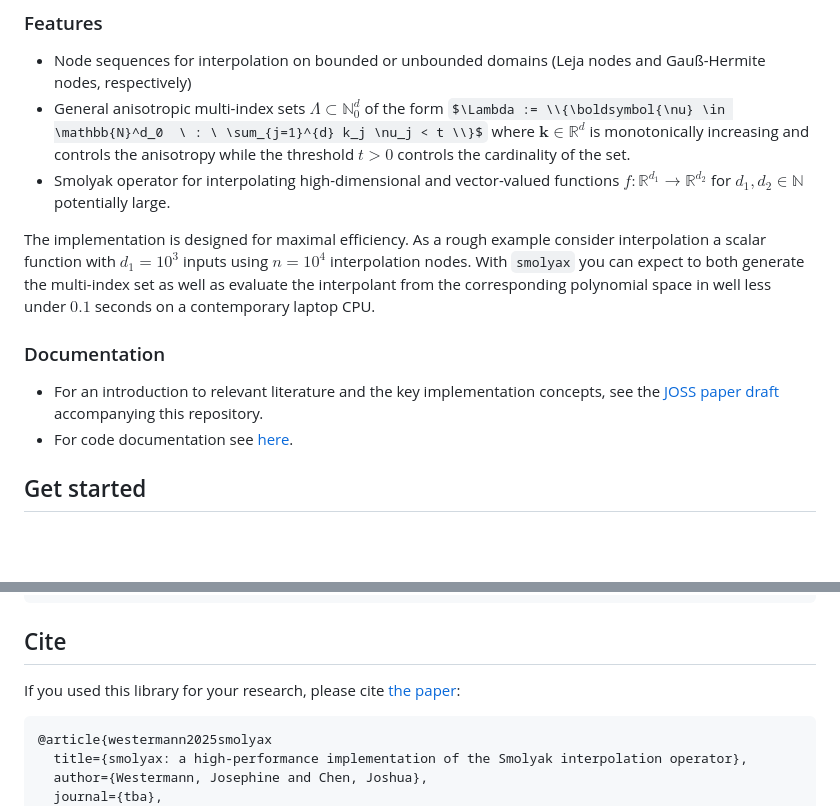
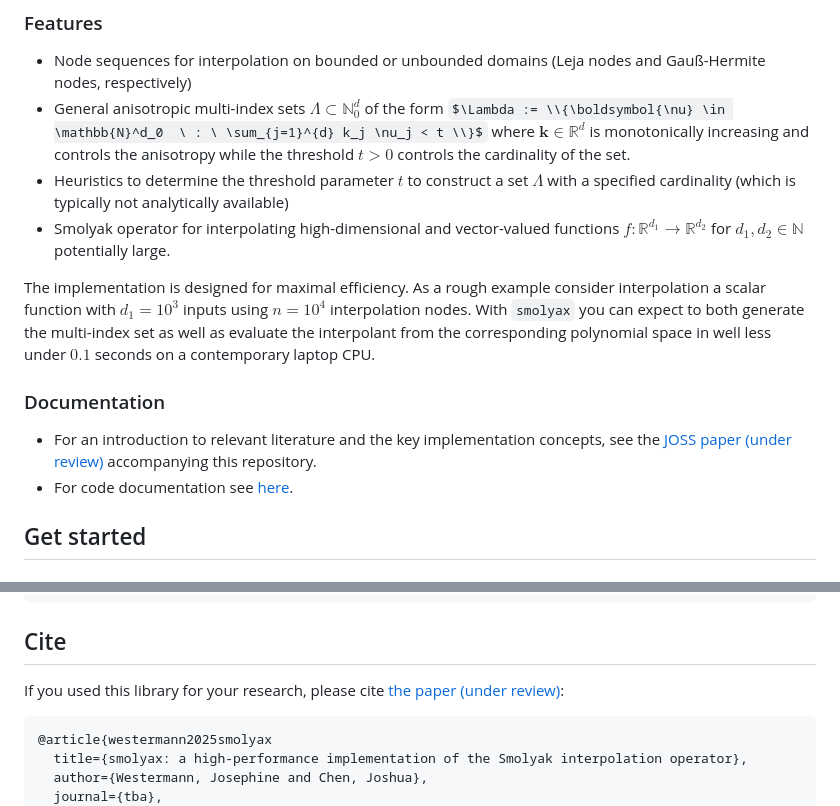
Before and after one commit to JoWestermann/smolyax, a Markdown page: README.md, 2 parts joined by grey strips. Drawn GitHub-style; some formulas as TeX source; blank space fills up the shorter version.

````diff
--- a/README.md
+++ b/README.md
@@ -11,18 +11,19 @@ Fast interpolation of high-dimensional and vector-valued functions
 $\Lambda := \\{\boldsymbol{\nu} \in \mathbb{N}^d_0  \ : \ \sum_{j=1}^{d} k_j \nu_j < t \\}$
 where $\boldsymbol{k}\in \mathbb{R}^{d}$ is monotonically increasing and controls the anisotropy
 while the threshold $t > 0$ controls the cardinality of the set.
+- Heuristics to determine the threshold parameter $t$ to construct a set $\Lambda$ with a specified cardinality (which is typically not analytically available)
 - Smolyak operator for interpolating high-dimensional and vector-valued functions
 $f : \mathbb{R}^{d_1} \to \mathbb{R}^{d_2}$ for $d_1, d_2 \in \mathbb{N}$ potentially large.
 
 The implementation is designed for maximal efficiency.
 As a rough example consider interpolation a scalar function with $d_1 = 10^3$ inputs using $n = 10^4$ interpolation nodes.
-With `smolyax`  you can expect to both generate the multi-index set
+With `smolyax` you can expect to both generate the multi-index set
 as well as evaluate the interpolant from the corresponding polynomial space
 in well less under $0.1$ seconds on a contemporary laptop CPU.
 
 ### Documentation
 
-- For an introduction to relevant literature and the key implementation concepts, see the [JOSS paper draft](https://github.com/JoWestermann/smolyax/blob/main/paper/paper.md) accompanying this repository.
+- For an introduction to relevant literature and the key implementation concepts, see the [JOSS paper (under review)](https://github.com/JoWestermann/smolyax/blob/main/paper/paper.md) accompanying this repository.
 - For code documentation see [here](https://github.com/JoWestermann/smolyax/tree/main/docs).
 
 ## Get started
@@ -93,7 +94,7 @@ pytest --benchmark-only --benchmark-compare=0001_baseline --benchmark-sort=name
 
 ## Cite
 
-If you used this library for your research, please cite [the paper]():
+If you used this library for your research, please cite [the paper (under review)]():
 
 ```
 @article{westermann2025smolyax
````
